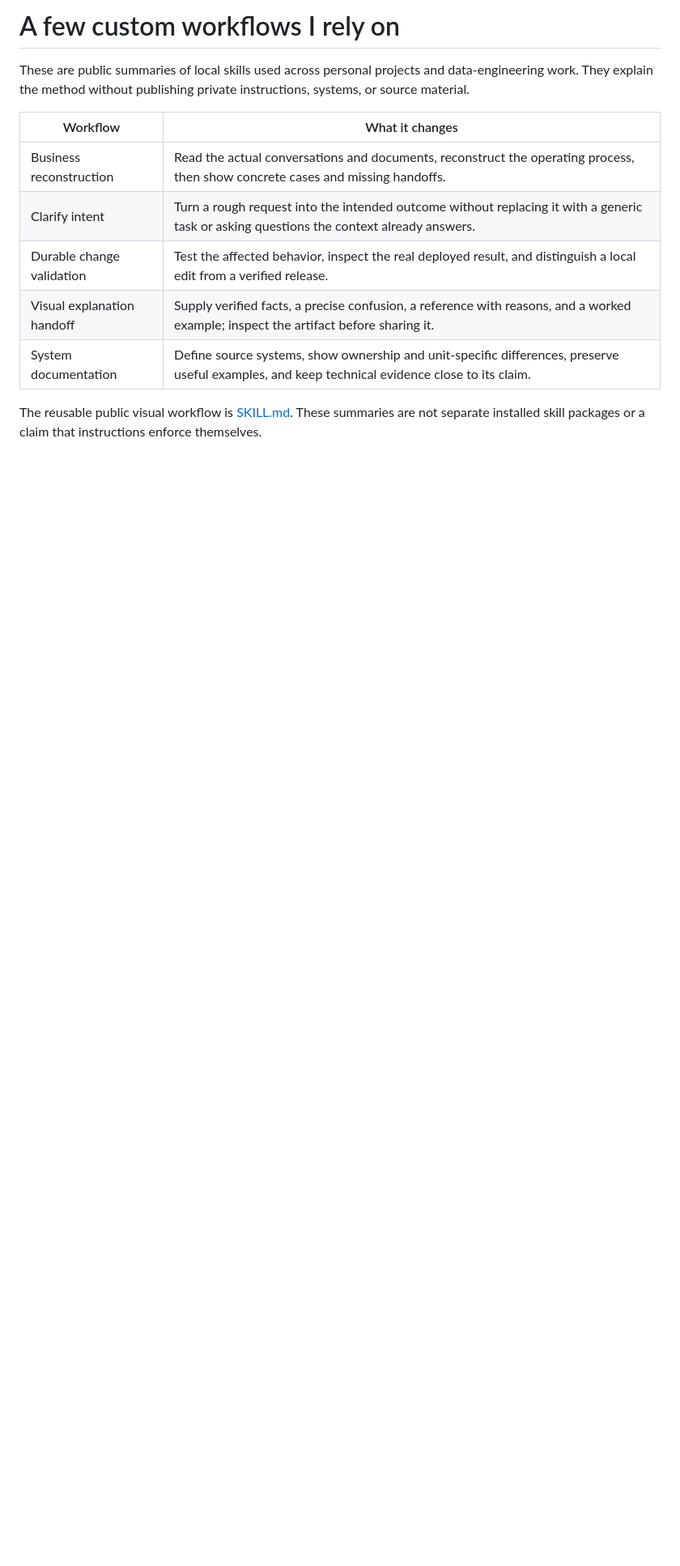
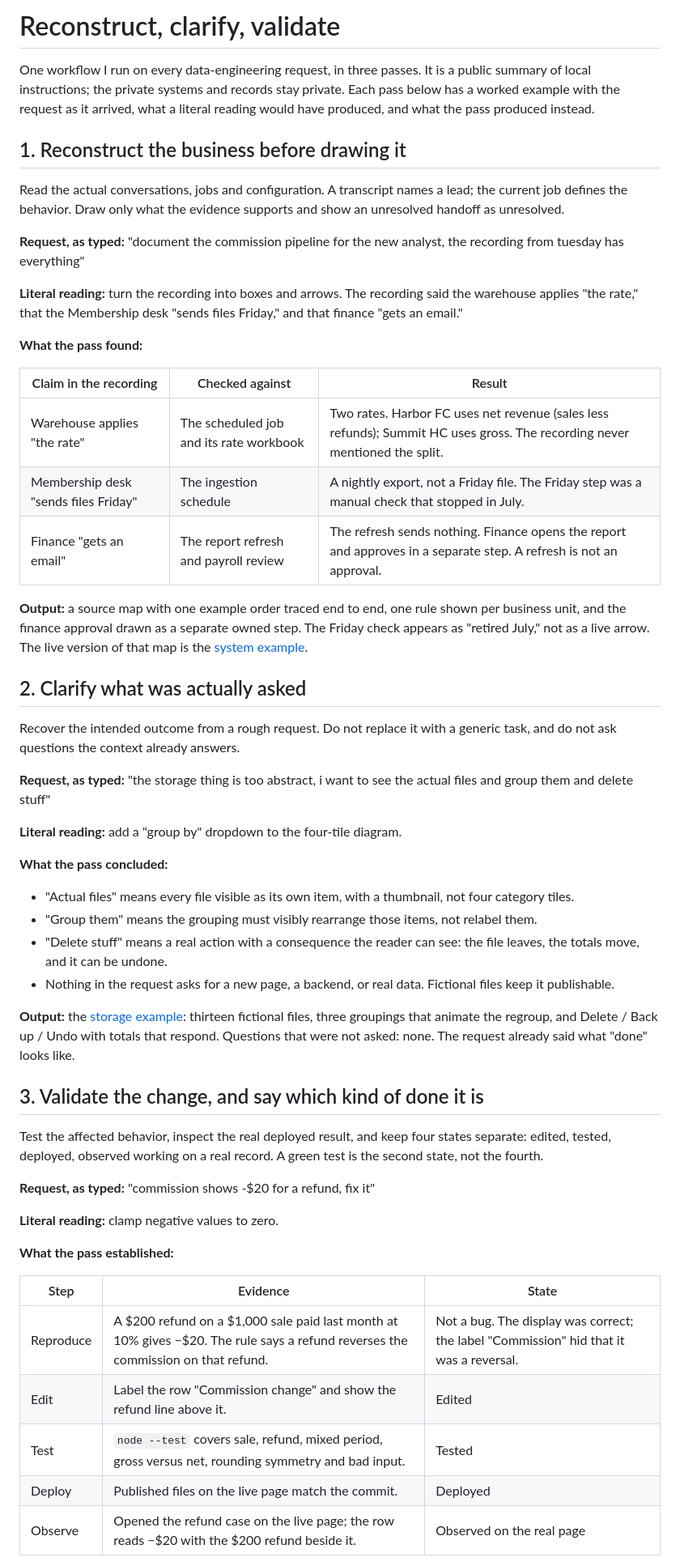
Before and after one commit to jerryshi042003/sexy-documentation, a Markdown page: references/my-workflows.md, the part around one of its changes. Shown at 81% size. GitHub-like rendering; blank space fills up the shorter version.

```diff
--- a/references/my-workflows.md
+++ b/references/my-workflows.md
@@ -1,13 +1,57 @@
-# A few custom workflows I rely on
+# Reconstruct, clarify, validate
 
-These are public summaries of local skills used across personal projects and data-engineering work. They explain the method without publishing private instructions, systems, or source material.
+One workflow I run on every data-engineering request, in three passes. It is a public summary of local instructions; the private systems and records stay private. Each pass below has a worked example with the request as it arrived, what a literal reading would have produced, and what the pass produced instead.
 
-| Workflow | What it changes |
-| --- | --- |
-| Business reconstruction | Read the actual conversations and documents, reconstruct the operating process, then show concrete cases and missing handoffs. |
-| Clarify intent | Turn a rough request into the intended outcome without replacing it with a generic task or asking questions the context already answers. |
-| Durable change validation | Test the affected behavior, inspect the real deployed result, and distinguish a local edit from a verified release. |
-| Visual explanation handoff | Supply verified facts, a precise confusion, a reference with reasons, and a worked example; inspect the artifact before sharing it. |
-| System documentation | Define source systems, show ownership and unit-specific differences, preserve useful examples, and keep technical evidence close to its claim. |
+## 1. Reconstruct the business before drawing it
 
-The reusable public visual workflow is [SKILL.md](../SKILL.md). These summaries are not separate installed skill packages or a claim that instructions enforce themselves.
+Read the actual conversations, jobs and configuration. A transcript names a lead; the current job defines the behavior. Draw only what the evidence supports and show an unresolved handoff as unresolved.
+
+**Request, as typed:** "document the commission pipeline for the new analyst, the recording from tuesday has everything"
+
+**Literal reading:** turn the recording into boxes and arrows. The recording said the warehouse applies "the rate," that the Membership desk "sends files Friday," and that finance "gets an email."
+
+**What the pass found:**
+
+| Claim in the recording | Checked against | Result |
+| --- | --- | --- |
+| Warehouse applies "the rate" | The scheduled job and its rate workbook | Two rates. Harbor FC uses net revenue (sales less refunds); Summit HC uses gross. The recording never mentioned the split. |
+| Membership desk "sends files Friday" | The ingestion schedule | A nightly export, not a Friday file. The Friday step was a manual check that stopped in July. |
+| Finance "gets an email" | The report refresh and payroll review | The refresh sends nothing. Finance opens the report and approves in a separate step. A refresh is not an approval. |
+
+**Output:** a source map with one example order traced end to end, one rule shown per business unit, and the finance approval drawn as a separate owned step. The Friday check appears as "retired July," not as a live arrow. The live version of that map is the [system example](https://jerryshi042003.github.io/sexy-documentation/#system).
+
+## 2. Clarify what was actually asked
+
+Recover the intended outcome from a rough request. Do not replace it with a generic task, and do not ask questions the context already answers.
+
+**Request, as typed:** "the storage thing is too abstract, i want to see the actual files and group them and delete stuff"
+
+**Literal reading:** add a "group by" dropdown to the four-tile diagram.
+
+**What the pass concluded:**
+
+- "Actual files" means every file visible as its own item, with a thumbnail, not four category tiles.
+- "Group them" means the grouping must visibly rearrange those items, not relabel them.
+- "Delete stuff" means a real action with a consequence the reader can see: the file leaves, the totals move, and it can be undone.
+- Nothing in the request asks for a new page, a backend, or real data. Fictional files keep it publishable.
+
+**Output:** the [storage example](https://jerryshi042003.github.io/sexy-documentation/examples/favorites.html#storage): thirteen fictional files, three groupings that animate the regroup, and Delete / Back up / Undo with totals that respond. Questions that were not asked: none. The request already said what "done" looks like.
+
+## 3. Validate the change, and say which kind of done it is
+
+Test the affected behavior, inspect the real deployed result, and keep four states separate: edited, tested, deployed, observed working on a real record. A green test is the second state, not the fourth.
+
+**Request, as typed:** "commission shows -$20 for a refund, fix it"
+
+**Literal reading:** clamp negative values to zero.
+
+**What the pass established:**
+
+| Step | Evidence | State |
+| --- | --- | --- |
+| Reproduce | A $200 refund on a $1,000 sale paid last month at 10% gives −$20. The rule says a refund reverses the commission on that refund. | Not a bug. The display was correct; the label "Commission" hid that it was a reversal. |
+| Edit | Label the row "Commission change" and show the refund line above it. | Edited |
+| Test | `node --test` covers sale, refund, mixed period, gross versus net, rounding symmetry and bad input. | Tested |
+| Deploy | Published files on the live page match the commit. | Deployed |
+| Observe | Opened the refund case on the live page; the row reads −$20 with the $200 refund beside it. | Observed on the real page |
+
```
Also changed, not shown: other parts of references/my-workflows.md (+3 -0 lines), README.md (+2 -2 lines), SKILL.md (+2 -1 lines), assets/demo-storage.png, 8 other files.
